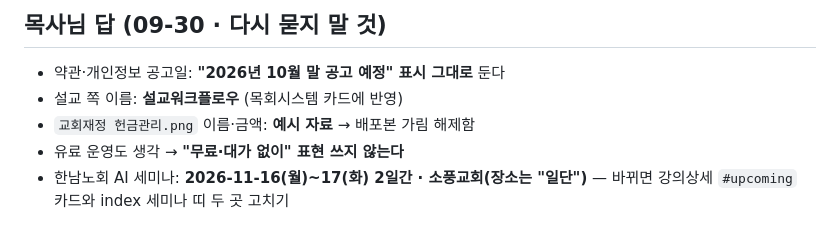
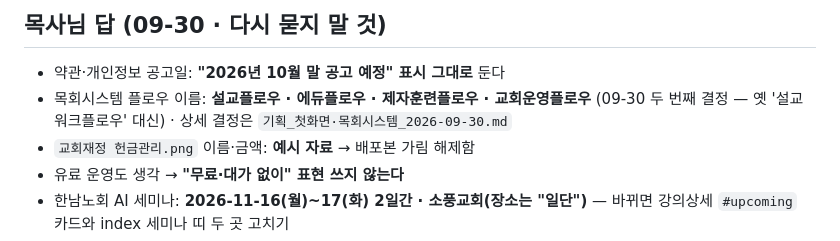
Before and after one commit to mightykid-crypto/lowspot-homepage, a Markdown page: 홈페이지/진행기록_이어서하기.md, the part around the change. GitHub-like rendering.

```diff
--- a/홈페이지/진행기록_이어서하기.md
+++ b/홈페이지/진행기록_이어서하기.md
@@ -40,7 +40,7 @@
 
 ## 목사님 답 (09-30 · 다시 묻지 말 것)
 - 약관·개인정보 공고일: **"2026년 10월 말 공고 예정" 표시 그대로** 둔다
-- 설교 쪽 이름: **설교워크플로우** (목회시스템 카드에 반영)
+- 목회시스템 플로우 이름: **설교플로우 · 에듀플로우 · 제자훈련플로우 · 교회운영플로우** (09-30 두 번째 결정 — 옛 '설교워크플로우' 대신) · 상세 결정은 `기획_첫화면·목회시스템_2026-09-30.md`
 - `교회재정 헌금관리.png` 이름·금액: **예시 자료** → 배포본 가림 해제함
 - 유료 운영도 생각 → **"무료·대가 없이" 표현 쓰지 않는다**
 - 한남노회 AI 세미나: **2026-11-16(월)~17(화) 2일간 · 소풍교회(장소는 "일단")** — 바뀌면 강의상세 `#upcoming` 카드와 index 세미나 띠 두 곳 고치기
```
Also changed, not shown: 홈페이지/기획_첫화면·목회시스템_2026-09-30.md (+10 -1 lines).
